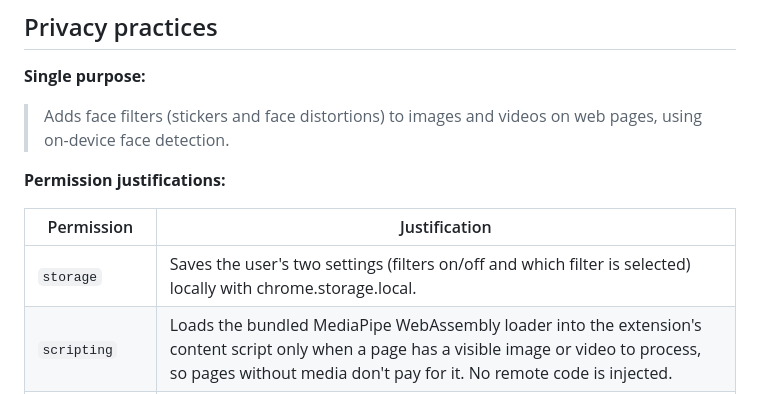
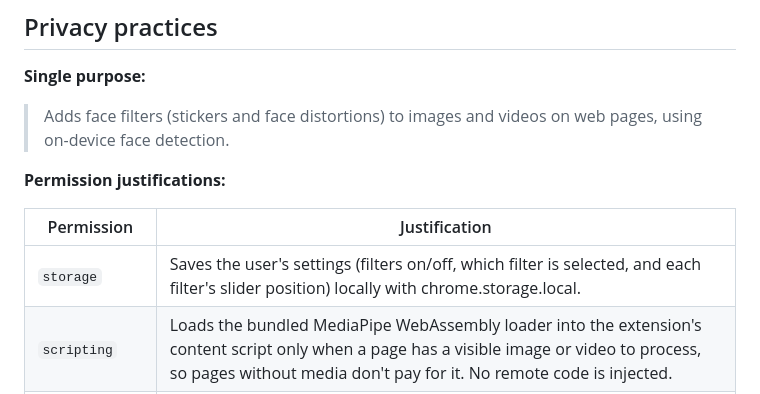
Before and after one commit to gracejli/face-filters, a Markdown page: store/LISTING.md, the part around the change. Rendered like a GitHub page.

Commit message:
Listing: mention slider settings in storage justification
Co-Authored-By: Claude Opus 5.5 <noreply@anthropic.com>

```diff
--- a/store/LISTING.md
+++ b/store/LISTING.md
@@ -63,7 +63,7 @@ GOOD TO KNOW
 
 | Permission | Justification |
 | --- | --- |
-| `storage` | Saves the user's two settings (filters on/off and which filter is selected) locally with chrome.storage.local. |
+| `storage` | Saves the user's settings (filters on/off, which filter is selected, and each filter's slider position) locally with chrome.storage.local. |
 | `scripting` | Loads the bundled MediaPipe WebAssembly loader into the extension's content script only when a page has a visible image or video to process, so pages without media don't pay for it. No remote code is injected. |
 | Host permission `<all_urls>` | The extension's purpose is to add filters to images on whatever site the user is viewing, so the content script must run on all sites. The background service worker also re-fetches cross-origin images the page already displays, because the browser blocks reading their pixels otherwise. These requests are GETs to URLs taken from the page, without cookies, and the image data never leaves the device. |
 
```
